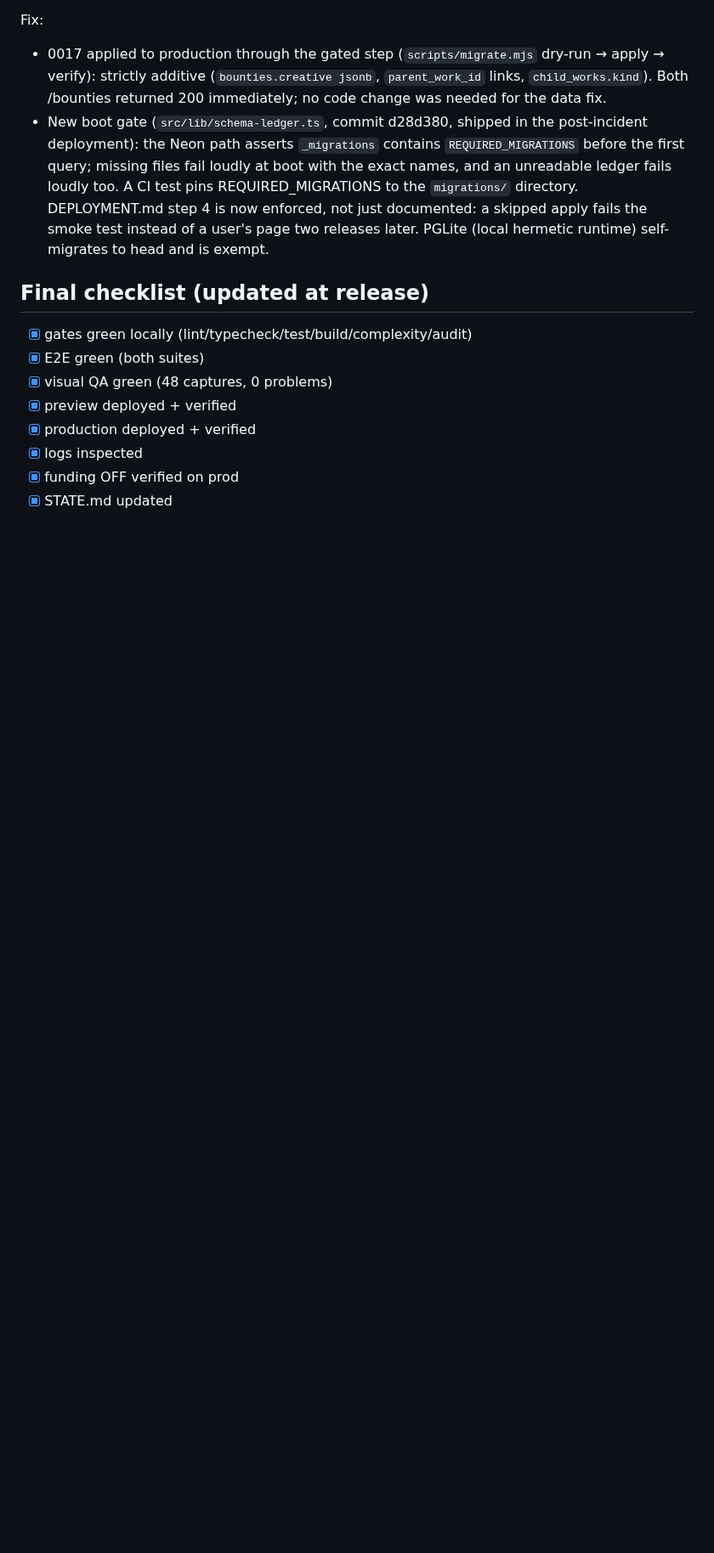
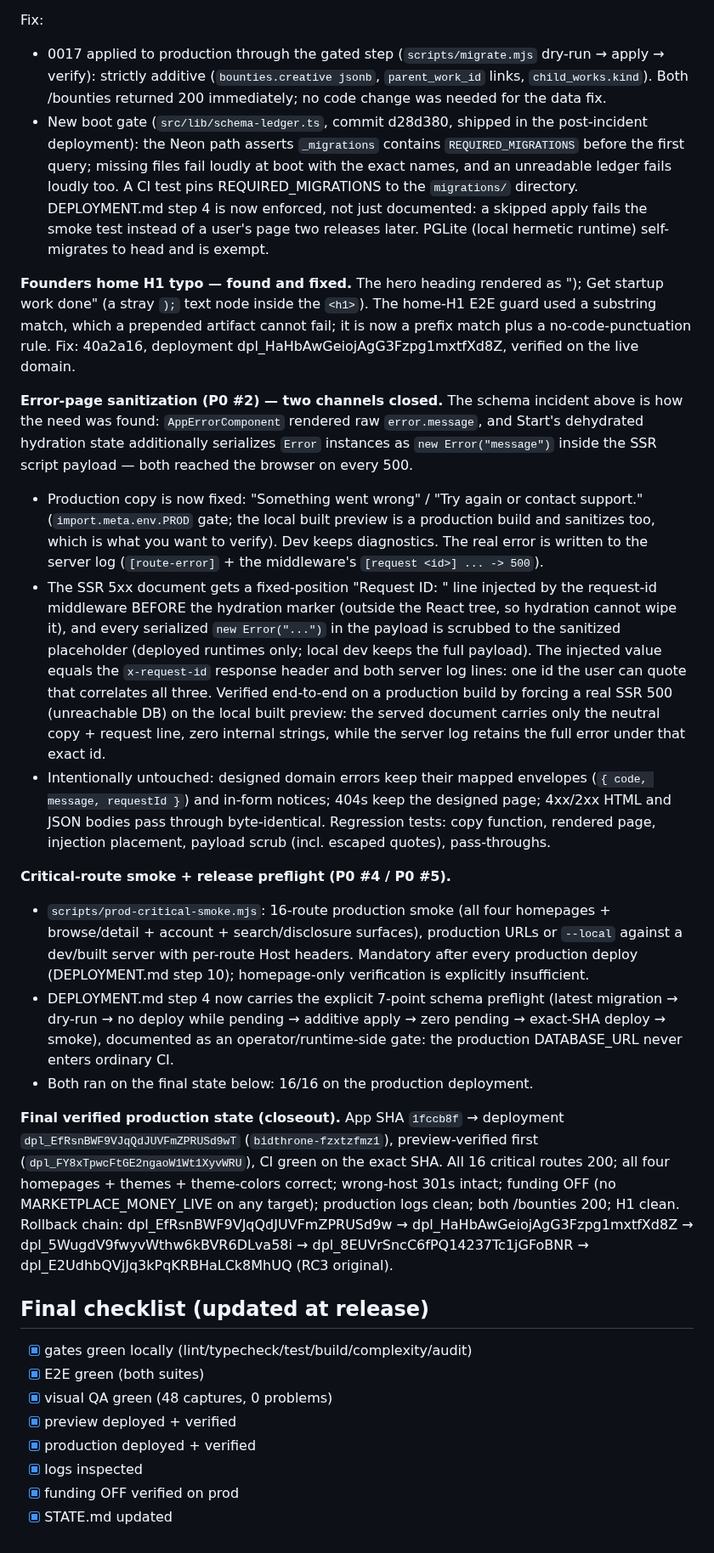
Before and after one commit to oculusrex14/bid-lols, a Markdown page: docs/reports/RC3_NETWORK_SPINE_REPORT.md, the part around the change. Shown at 85% size. Rendered like a GitHub page; blank space fills up the shorter version.

Commit message:
docs(state): close out the P0 production-audit items from verified state
App SHA 1fccb8f -> deployment dpl_EfRsnBWF9VJqQdJUVFmZPRUSd9wT
(bidthrone-fzxtzfmz1): error-page sanitization + payload scrub,
critical-route smoke suite, schema preflight. RC3 report addendum
records the H1 fix, both leak channels, and the final verified state;
report deduplicated to a single copy with evidence-checked boxes.

```diff
--- a/docs/reports/RC3_NETWORK_SPINE_REPORT.md
+++ b/docs/reports/RC3_NETWORK_SPINE_REPORT.md
@@ -267,6 +267,64 @@ Fix:
   user's page two releases later. PGLite (local hermetic runtime)
   self-migrates to head and is exempt.
 
+**Founders home H1 typo — found and fixed.** The hero heading rendered as
+"); Get startup work done" (a stray `);` text node inside the `<h1>`).
+The home-H1 E2E guard used a substring match, which a prepended artifact
+cannot fail; it is now a prefix match plus a no-code-punctuation rule.
+Fix: 40a2a16, deployment dpl_HaHbAwGeiojAgG3Fzpg1mxtfXd8Z, verified on the
+live domain.
+
+**Error-page sanitization (P0 #2) — two channels closed.** The schema
+incident above is how the need was found: `AppErrorComponent` rendered raw
+`error.message`, and Start's dehydrated hydration state additionally
+serializes `Error` instances as `new Error("message")` inside the SSR
+script payload — both reached the browser on every 500.
+- Production copy is now fixed: "Something went wrong" / "Try again or
+  contact support." (`import.meta.env.PROD` gate; the local built preview
+  is a production build and sanitizes too, which is what you want to
+  verify). Dev keeps diagnostics. The real error is written to the server
+  log (`[route-error]` + the middleware's `[request <id>] ... -> 500`).
+- The SSR 5xx document gets a fixed-position "Request ID: <id>" line
+  injected by the request-id middleware BEFORE the hydration marker
+  (outside the React tree, so hydration cannot wipe it), and every
+  serialized `new Error("...")` in the payload is scrubbed to the
+  sanitized placeholder (deployed runtimes only; local dev keeps the full
+  payload). The injected value equals the `x-request-id` response header
+  and both server log lines: one id the user can quote that correlates all
+  three. Verified end-to-end on a production build by forcing a real SSR
+  500 (unreachable DB) on the local built preview: the served document
+  carries only the neutral copy + request line, zero internal strings,
+  while the server log retains the full error under that exact id.
+- Intentionally untouched: designed domain errors keep their mapped
+  envelopes (`{ code, message, requestId }`) and in-form notices; 404s
+  keep the designed page; 4xx/2xx HTML and JSON bodies pass through
+  byte-identical. Regression tests: copy function, rendered page,
+  injection placement, payload scrub (incl. escaped quotes), pass-throughs.
+
+**Critical-route smoke + release preflight (P0 #4 / P0 #5).**
+- `scripts/prod-critical-smoke.mjs`: 16-route production smoke (all four
+  homepages + browse/detail + account + search/disclosure surfaces),
+  production URLs or `--local` against a dev/built server with per-route
+  Host headers. Mandatory after every production deploy (DEPLOYMENT.md
+  step 10); homepage-only verification is explicitly insufficient.
+- DEPLOYMENT.md step 4 now carries the explicit 7-point schema preflight
+  (latest migration → dry-run → no deploy while pending → additive apply →
+  zero pending → exact-SHA deploy → smoke), documented as an
+  operator/runtime-side gate: the production DATABASE_URL never enters
+  ordinary CI.
+- Both ran on the final state below: 16/16 on the production deployment.
+
+**Final verified production state (closeout).** App SHA `1fccb8f` →
+deployment `dpl_EfRsnBWF9VJqQdJUVFmZPRUSd9wT` (`bidthrone-fzxtzfmz1`),
+preview-verified first (`dpl_FY8xTpwcFtGE2ngaoW1Wt1XyvWRU`), CI green on
+the exact SHA. All 16 critical routes 200; all four homepages + themes +
+theme-colors correct; wrong-host 301s intact; funding OFF (no
+MARKETPLACE_MONEY_LIVE on any target); production logs clean; both
+/bounties 200; H1 clean. Rollback chain: dpl_EfRsnBWF9VJqQdJUVFmZPRUSd9w
+→ dpl_HaHbAwGeiojAgG3Fzpg1mxtfXd8Z → dpl_5WugdV9fwyvWthw6kBVR6DLva58i →
+dpl_8EUVrSncC6fPQ14237Tc1jGFoBNR → dpl_E2UdhbQVjJq3kPqKRBHaLCk8MhUQ (RC3
+original).
+
 ## Final checklist (updated at release)
 
 - [x] gates green locally (lint/typecheck/test/build/complexity/audit)
```
Also changed, not shown: docs/STATE.md (+3 -1 lines).
